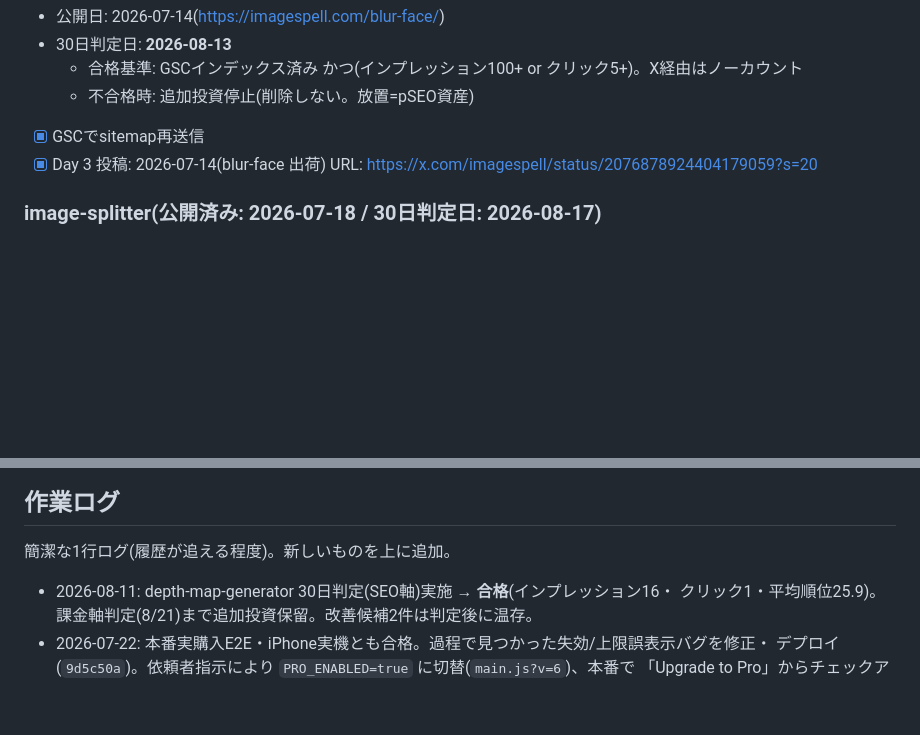
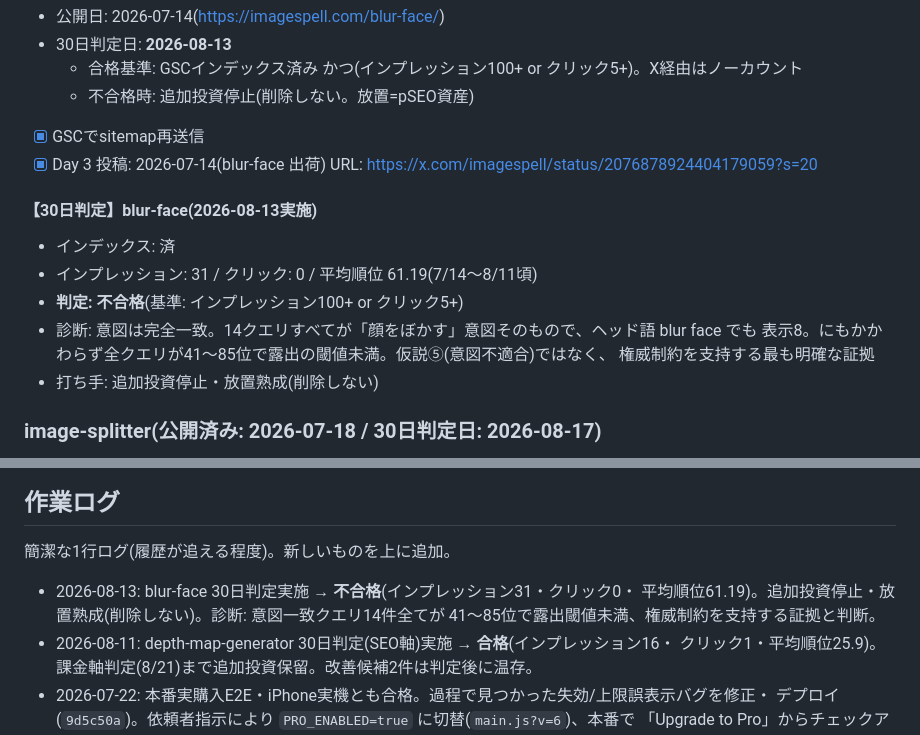
Before and after one commit to momoyohinoops/imagespell, a Markdown page: README.md, 2 parts joined by grey strips. GitHub-like rendering; blank space fills up the shorter version.

Commit message:
docs(blur-face): record 30-day judgment result (2026-08-13, fail)
Index confirmed. Impressions 31 (7/14-8/11), clicks 0, avg position
61.19 — below the 100-impression/5-click bar. All 14 intent-matched
queries (including the head term "blur face", 8 impressions) sit at
position 41-85, pointing to an authority constraint rather than
intent mismatch. Decision: stop further investment, leave the page
live (no deletion).

Recorded as a result block below the original criteria per CLAUDE.md's
no-retroactive-downgrade rule, matching the pixelate-image/
depth-map-generator precedent's format.

```diff
--- a/README.md
+++ b/README.md
@@ -249,6 +249,15 @@ sandbox/旧プロバイダ言及コメントも除去済み)。sandbox APIとの
 - [x] Day 3 投稿: 2026-07-14(blur-face 出荷)
       URL: https://x.com/imagespell/status/2076878924404179059?s=20
 
+#### 【30日判定】blur-face(2026-08-13実施)
+- インデックス: 済
+- インプレッション: 31 / クリック: 0 / 平均順位 61.19(7/14〜8/11頃)
+- **判定: 不合格**(基準: インプレッション100+ or クリック5+)
+- 診断: 意図は完全一致。14クエリすべてが「顔をぼかす」意図そのもので、ヘッド語 blur face でも
+  表示8。にもかかわらず全クエリが41〜85位で露出の閾値未満。仮説⑤(意図不適合)ではなく、
+  権威制約を支持する最も明確な証拠
+- 打ち手: 追加投資停止・放置熟成(削除しない)
+
 ### image-splitter(公開済み: 2026-07-18 / 30日判定日: 2026-08-17)
 - [x] 実装・受け入れ基準9項目の照合完了(v1: 2026-07-16、うち基準6 iPhone実機は依頼者検証)
 - [x] 追加発注: Save to Photos(Web Share API)完了・完了条件4項目照合済み(2026-07-18)。
@@ -329,6 +338,9 @@ sandbox/旧プロバイダ言及コメントも除去済み)。sandbox APIとの
 
 ## 作業ログ
 簡潔な1行ログ(履歴が追える程度)。新しいものを上に追加。
+- 2026-08-13: blur-face 30日判定実施 → **不合格**(インプレッション31・クリック0・
+  平均順位61.19)。追加投資停止・放置熟成(削除しない)。診断: 意図一致クエリ14件全てが
+  41〜85位で露出閾値未満、権威制約を支持する証拠と判断。
 - 2026-08-11: depth-map-generator 30日判定(SEO軸)実施 → **合格**(インプレッション16・
   クリック1・平均順位25.9)。課金軸判定(8/21)まで追加投資保留。改善候補2件は判定後に温存。
 - 2026-07-22: 本番実購入E2E・iPhone実機とも合格。過程で見つかった失効/上限誤表示バグを修正・
```
